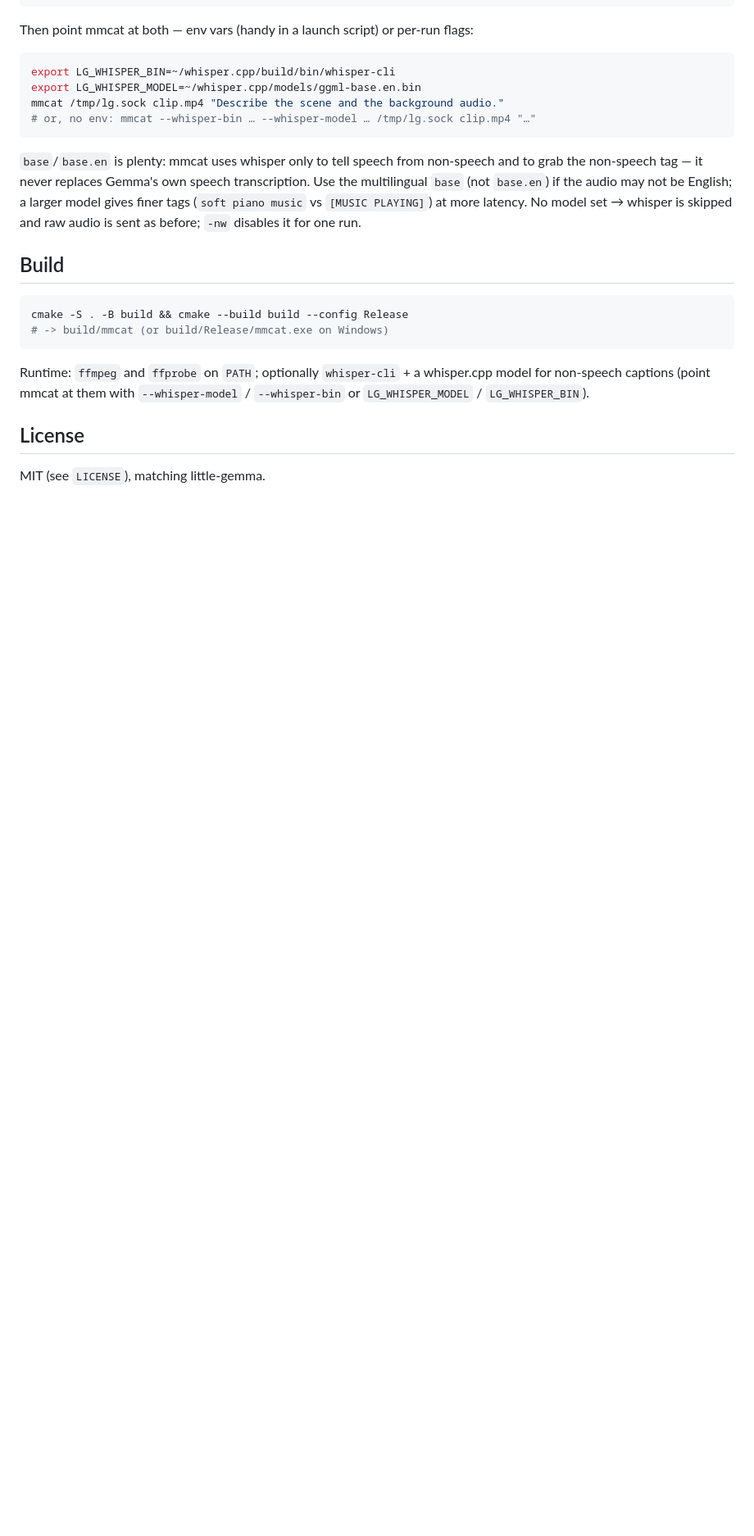
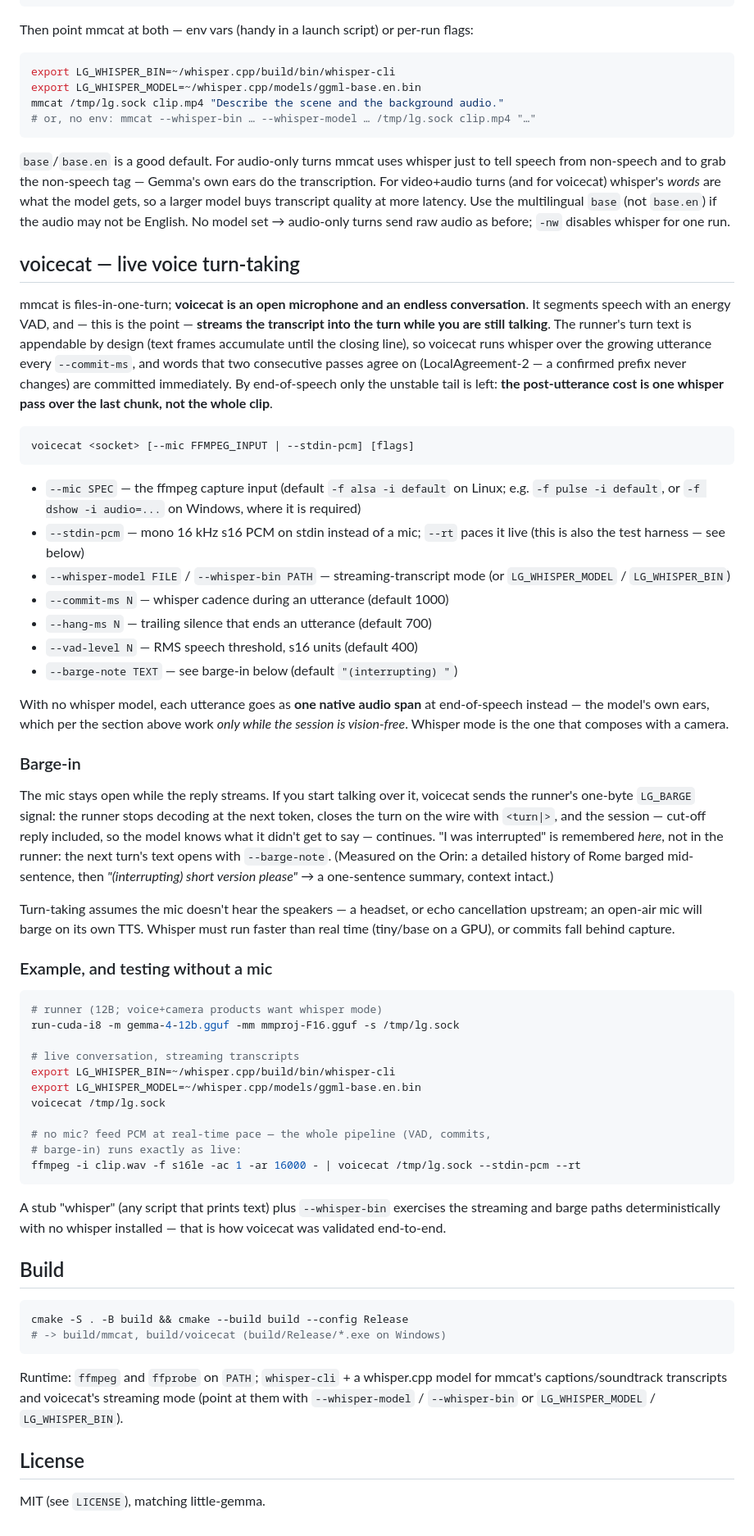
Before and after one commit to cortexist/little-gemma-tools, a Markdown page: README.md, the part around one of its changes. Shown at 82% size. Rendered like a GitHub page; blank space fills up the shorter version.

Commit message:
doc(README): voicecat section; A+V and audio-policy sections match the measured reality
New voicecat section: streaming transcripts into the open turn
(LocalAgreement-2, post-utterance = one whisper pass over the last chunk),
barge-in via LG_BARGE with the client-side interruption note, VAD/mic flags,
and the --stdin-pcm --rt + stub-whisper testing recipe. The old claim that
combined video+audio is fine and the model fuses visuals with speech is
replaced by the measured boundary (vision in context disables hearing, any
arrangement) and mmcat turn-scoped soundtrack policy; the audio hybrid
bullets gain the video-present case, and the whisper-model guidance now
covers transcript quality (words are what the model gets under video and in
voicecat).

Co-Authored-By: Claude Fable 5 <noreply@anthropic.com>
Claude-Session: https://claude.ai/code/session_01KSRK57bnPRQZGrzXubazXv

````diff
--- a/README.md
+++ b/README.md
@@ -153,20 +173,90 @@ mmcat /tmp/lg.sock clip.mp4 "Describe the scene and the background audio."
 # or, no env: mmcat --whisper-bin … --whisper-model … /tmp/lg.sock clip.mp4 "…"
 ```
 
-`base`/`base.en` is plenty: mmcat uses whisper only to tell speech from non-speech and to
-grab the non-speech tag — it never replaces Gemma's own speech transcription. Use the
-multilingual `base` (not `base.en`) if the audio may not be English; a larger model gives
-finer tags (`soft piano music` vs `[MUSIC PLAYING]`) at more latency. No model set →
-whisper is skipped and raw audio is sent as before; `-nw` disables it for one run.
+`base`/`base.en` is a good default. For audio-only turns mmcat uses whisper just to
+tell speech from non-speech and to grab the non-speech tag — Gemma's own ears do the
+transcription. For video+audio turns (and for voicecat) whisper's *words* are what the
+model gets, so a larger model buys transcript quality at more latency. Use the
+multilingual `base` (not `base.en`) if the audio may not be English. No model set →
+audio-only turns send raw audio as before; `-nw` disables whisper for one run.
+
+## voicecat — live voice turn-taking
+
+mmcat is files-in-one-turn; **voicecat is an open microphone and an endless
+conversation**. It segments speech with an energy VAD, and — this is the point —
+**streams the transcript into the turn while you are still talking**. The runner's
+turn text is appendable by design (text frames accumulate until the closing line),
+so voicecat runs whisper over the growing utterance every `--commit-ms`, and words
+that two consecutive passes agree on (LocalAgreement-2 — a confirmed prefix never
+changes) are committed immediately. By end-of-speech only the unstable tail is
+left: **the post-utterance cost is one whisper pass over the last chunk, not the
+whole clip**.
+
+```
+voicecat <socket> [--mic FFMPEG_INPUT | --stdin-pcm] [flags]
+```
+
+- `--mic SPEC` — the ffmpeg capture input (default `-f alsa -i default` on Linux;
+  e.g. `-f pulse -i default`, or `-f dshow -i audio=...` on Windows, where it is
+  required)
+- `--stdin-pcm` — mono 16 kHz s16 PCM on stdin instead of a mic; `--rt` paces it
+  live (this is also the test harness — see below)
+- `--whisper-model FILE` / `--whisper-bin PATH` — streaming-transcript mode
+  (or `LG_WHISPER_MODEL` / `LG_WHISPER_BIN`)
+- `--commit-ms N` — whisper cadence during an utterance (default 1000)
+- `--hang-ms N` — trailing silence that ends an utterance (default 700)
+- `--vad-level N` — RMS speech threshold, s16 units (default 400)
+- `--barge-note TEXT` — see barge-in below (default `"(interrupting) "`)
+
+With no whisper model, each utterance goes as **one native audio span** at
+end-of-speech instead — the model's own ears, which per the section above work
+*only while the session is vision-free*. Whisper mode is the one that composes
+with a camera.
+
+### Barge-in
+
+The mic stays open while the reply streams. If you start talking over it,
+voicecat sends the runner's one-byte `LG_BARGE` signal: the runner stops decoding
+at the next token, closes the turn on the wire with `<turn|>`, and the session —
+cut-off reply included, so the model knows what it didn't get to say — continues.
+"I was interrupted" is remembered *here*, not in the runner: the next turn's text
+opens with `--barge-note`. (Measured on the Orin: a detailed history of Rome
+barged mid-sentence, then *"(interrupting) short version please"* → a one-sentence
+summary, context intact.)
+
+Turn-taking assumes the mic doesn't hear the speakers — a headset, or echo
+cancellation upstream; an open-air mic will barge on its own TTS. Whisper must
+run faster than real time (tiny/base on a GPU), or commits fall behind capture.
+
+### Example, and testing without a mic
+
+```sh
+# runner (12B; voice+camera products want whisper mode)
+run-cuda-i8 -m gemma-4-12b.gguf -mm mmproj-F16.gguf -s /tmp/lg.sock
+
+# live conversation, streaming transcripts
+export LG_WHISPER_BIN=~/whisper.cpp/build/bin/whisper-cli
+export LG_WHISPER_MODEL=~/whisper.cpp/models/ggml-base.en.bin
+voicecat /tmp/lg.sock
+
+# no mic? feed PCM at real-time pace — the whole pipeline (VAD, commits,
+# barge-in) runs exactly as live:
+ffmpeg -i clip.wav -f s16le -ac 1 -ar 16000 - | voicecat /tmp/lg.sock --stdin-pcm --rt
+```
+
+A stub "whisper" (any script that prints text) plus `--whisper-bin` exercises the
+streaming and barge paths deterministically with no whisper installed — that is
+how voicecat was validated end-to-end.
 
 ## Build
 ```sh
 cmake -S . -B build && cmake --build build --config Release
-# -> build/mmcat (or build/Release/mmcat.exe on Windows)
+# -> build/mmcat, build/voicecat (build/Release/*.exe on Windows)
 ```
-Runtime: `ffmpeg` and `ffprobe` on `PATH`; optionally `whisper-cli` + a whisper.cpp
-model for non-speech captions (point mmcat at them with `--whisper-model` /
-`--whisper-bin` or `LG_WHISPER_MODEL` / `LG_WHISPER_BIN`).
+Runtime: `ffmpeg` and `ffprobe` on `PATH`; `whisper-cli` + a whisper.cpp model for
+mmcat's captions/soundtrack transcripts and voicecat's streaming mode (point at
+them with `--whisper-model` / `--whisper-bin` or `LG_WHISPER_MODEL` /
+`LG_WHISPER_BIN`).
 
 ## License
 MIT (see `LICENSE`), matching little-gemma.
````
Also changed, not shown: other parts of README.md (+26 -6 lines).
